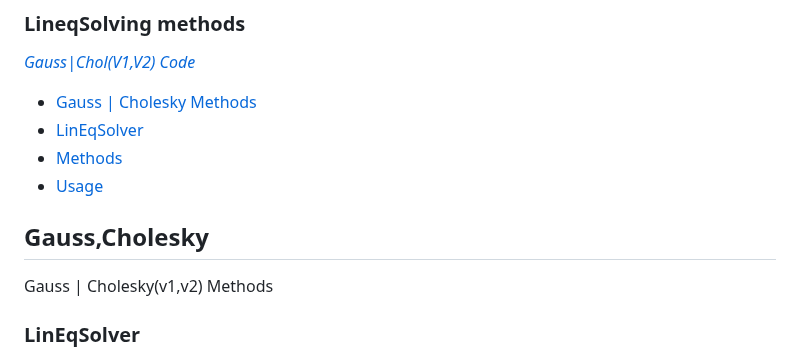
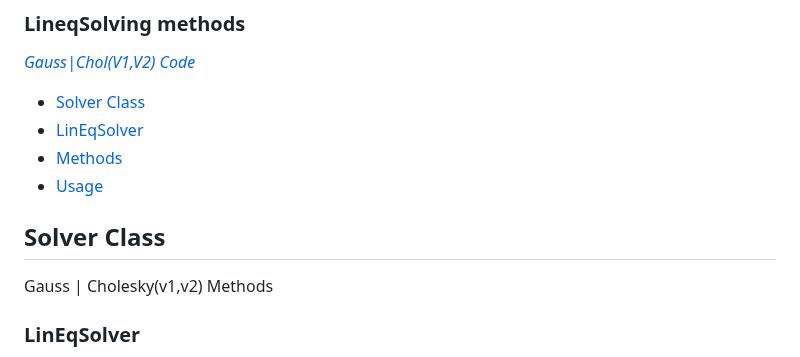
Before and after one commit to VIA-s-acc/Prac_Codes, a Markdown page: README.MD, the part around the change. GitHub-like rendering.

Commit message:
name fix

```diff
--- a/README.MD
+++ b/README.MD
@@ -4,7 +4,7 @@
 ### LineqSolving methods
 <p><em><a href="https://github.com/VIA-s-acc/Prac_Codes/tree/main/Gauss">Gauss|Chol(V1,V2) Code</a></em></p>
 <ul>
-    <li><a href="#gauss,cholesky">Gauss | Cholesky Methods</a></li>
+    <li><a href="#solver-class">Solver Class</a></li>
     <li><a href="#lineqsolver">LinEqSolver</a></li>
     <li><a href="#methods">Methods</a></li>
     <li><a href="#usage">Usage</a></li>
@@ -12,7 +12,7 @@
 
 
 
-## Gauss,Cholesky
+## Solver Class
 
 Gauss | Cholesky(v1,v2) Methods
 
```
